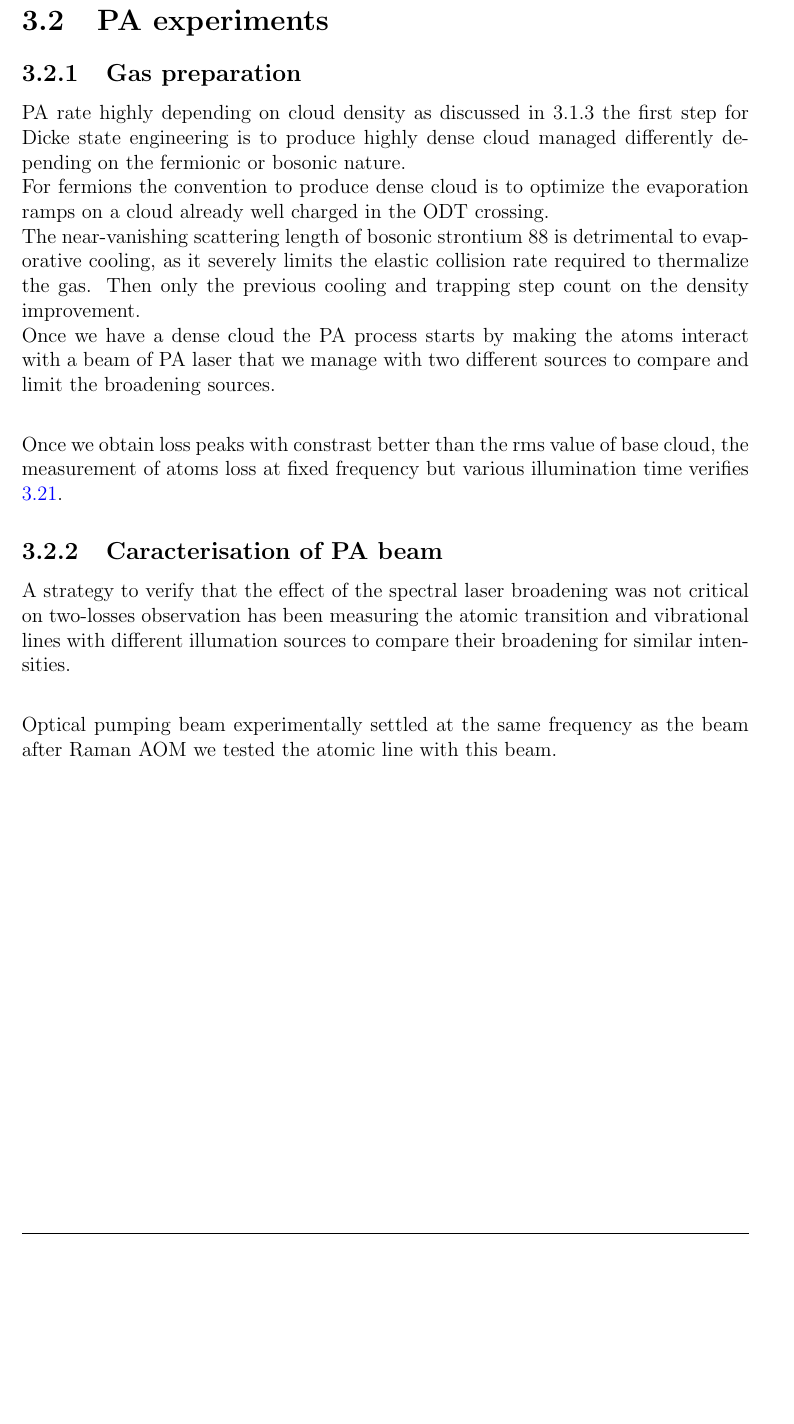
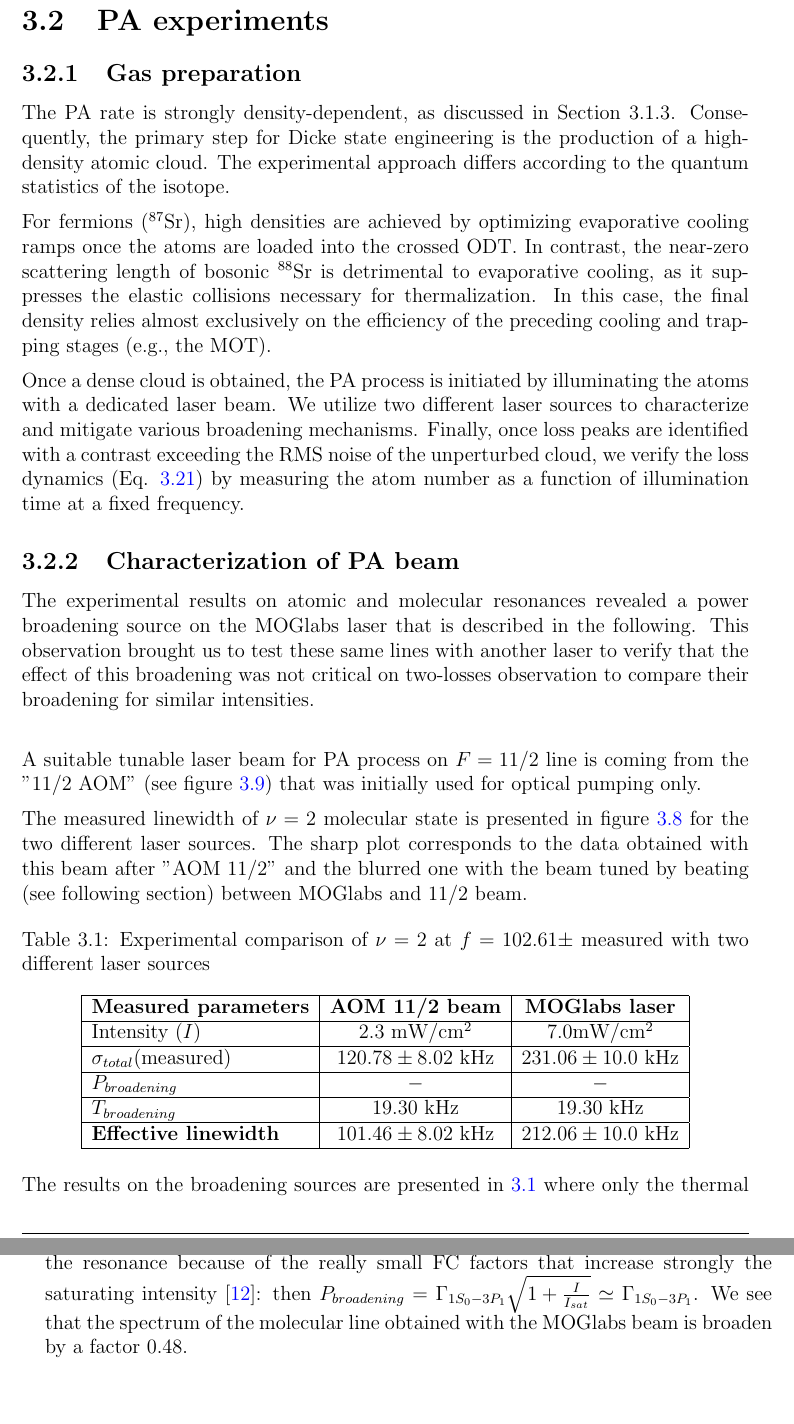
Before and after one commit to PaulineGuesdon/Inchallah-lui-il-marche, a LaTeX thesis (Manuscrit_these/these_main.tex, which reads Manuscrit_these/Chapitres/Engineering highly entangled system of photoassociated 87Sr atoms/Engineering highly entangled system of photoassociated 87Sr atoms.tex): part of page 47 of 65 before the commit and two parts of pages 47 and 48 of 65 after it, the two joined at a grey line, cut so that both start at the same text, the shorter picture padded with empty space. Compiled offline with pdfLaTeX.

Commit message:
correction avant passage github

```diff
--- a/Manuscrit_these/Chapitres/Engineering highly entangled system of photoassociated 87Sr atoms/Engineering highly entangled system of photoassociated 87Sr atoms.tex
+++ b/Manuscrit_these/Chapitres/Engineering highly entangled system of photoassociated 87Sr atoms/Engineering highly entangled system of photoassociated 87Sr atoms.tex
@@ -586,27 +586,52 @@ strontium.
 
 \section{PA experiments}
 \subsection{Gas preparation}
-PA rate highly depending on cloud density as discussed in 3.1.3 the first step for Dicke state
-engineering is to produce highly dense cloud managed differently depending on the fermionic or
-bosonic nature. \\
-For fermions the convention to produce dense cloud is to optimize the evaporation ramps
-on a cloud already well charged in the ODT crossing.\\
-The near-vanishing scattering length of bosonic strontium 88 is detrimental to evaporative
-cooling, as it severely limits the elastic collision rate required to thermalize the gas. Then
-only the previous cooling and trapping step count on the density improvement.\\
-Once we have a dense cloud the PA process starts by making the atoms interact with a beam of PA
-laser that we manage with two different sources to compare and limit the broadening sources.\\
+The PA rate is strongly density-dependent, as discussed in Section 3.1.3. Consequently, the primary step for Dicke state engineering is the production
+of a high-density atomic cloud. The experimental approach differs according to the quantum statistics of the isotope.
 
-Once we obtain loss peaks with constrast better than the rms value of base cloud, the
-measurement of atoms loss at fixed frequency but various illumination time verifies \ref{equation one and two-body losses}.
+For fermions ($^{87}$Sr), high densities are achieved by optimizing evaporative cooling ramps once the atoms are loaded into the crossed ODT. In contrast,
+the near-zero scattering length of bosonic $^{88}$Sr is detrimental to evaporative cooling, as it suppresses the elastic collisions necessary for
+thermalization. In this case, the final density relies almost exclusively on the efficiency of the preceding cooling and trapping stages (e.g., the MOT).
 
-\subsection{Caracterisation of PA beam}
-A strategy to verify that the effect of the spectral laser broadening was not critical on
-two-losses observation has been measuring the atomic transition and vibrational lines
-with different illumation sources to compare their broadening for similar intensities.\\
+Once a dense cloud is obtained, the PA process is initiated by illuminating the atoms with a dedicated laser beam. We utilize two different laser sources
+to characterize and mitigate various broadening mechanisms. Finally, once loss peaks are identified with a contrast exceeding the RMS noise of the unperturbed
+cloud, we verify the loss dynamics (Eq. \ref{equation one and two-body losses}) by measuring the atom number as a function of illumination time at a fixed
+frequency.
 
-Optical pumping beam experimentally settled at the same frequency as the beam after Raman AOM
-we tested the atomic line with this beam.
+
+\subsection{Characterization of PA beam}
+The experimental results on atomic and molecular resonances revealed a power broadening source on the MOGlabs laser
+that is described in the following. This observation brought us to test these same lines with another laser
+to verify that the effect of this broadening was not critical on two-losses observation to compare their broadening
+for similar intensities.\\
+
+A suitable tunable laser beam for PA process on $F = 11/2$ line is coming from the "$11/2$ AOM" (see figure \ref{zoom red chain battement})
+that was initially used for optical pumping only.
+
+The measured linewidth of $\nu =2 $ molecular state is presented in figure \ref{linewidth avec pompopt} for the two different laser sources.
+The sharp plot corresponds to the data obtained with this beam after "AOM $11/2$" and the blurred one with the beam tuned by beating (see following section)
+between MOGlabs and $11/2$ beam.
+
+\begin{table}[ht]
+\centering
+\caption{Experimental comparison of $\nu=2$ at $f = 102.61\pm $ measured with two different laser sources}
+\label{tab:comparaison_lasers}
+\begin{tabular}{|l|c|c|}
+\hline
+\textbf{Measured parameters} & \textbf{AOM 11/2 beam} & \textbf{MOGlabs laser} \\ \hline
+Intensity ($I$) & $2.3$ mW/cm$^2$ & $7.0$mW/cm$^2$ \\ \hline
+$\sigma_{total} $(measured) & $120.78 \pm 8.02$ kHz & $231.06 \pm 10.0$ kHz\\ \hline
+$P_{broadening}$ & $-$ & $-$ \\ \hline
+$T_{broadening}$ & $19.30$ kHz & $19.30$ kHz \\ \hline
+\textbf{Effective linewidth} & $101.46\pm 8.02$ kHz & $212.06 \pm 10.0$ kHz \\ \hline
+\end{tabular}
+\end{table}
+
+The results on the broadening sources are presented in \ref{tab:comparaison_lasers} where only the thermal broadening expressing as
+$\frac{1}{\lambda}\sqrt{\frac{k_BT}{m_{87}}}$. In the case of molecules it is hard to saturate the resonance because of the really
+small FC factors that increase strongly the saturating intensity \cite{zelevinsky_narrow_2006}: then $P_{broadening} =
+\Gamma_{1S_0-3P_1}\sqrt{1+\frac{I}{I_{sat}}}\simeq \Gamma_{1S_0-3P_1}$. We see that the spectrum of the molecular line obtained with
+the MOGlabs beam is broaden by a factor $0.48$.
 
 \begin{figure}[H]
     \centering
```
Also changed, not shown: Manuscrit_these/Chapitres/Engineering highly entangled system of photoassociated 87Sr atoms/Engineering highly entangled system of photoassociated 87Sr atoms.tex (70 more changed lines), 9 other files.
